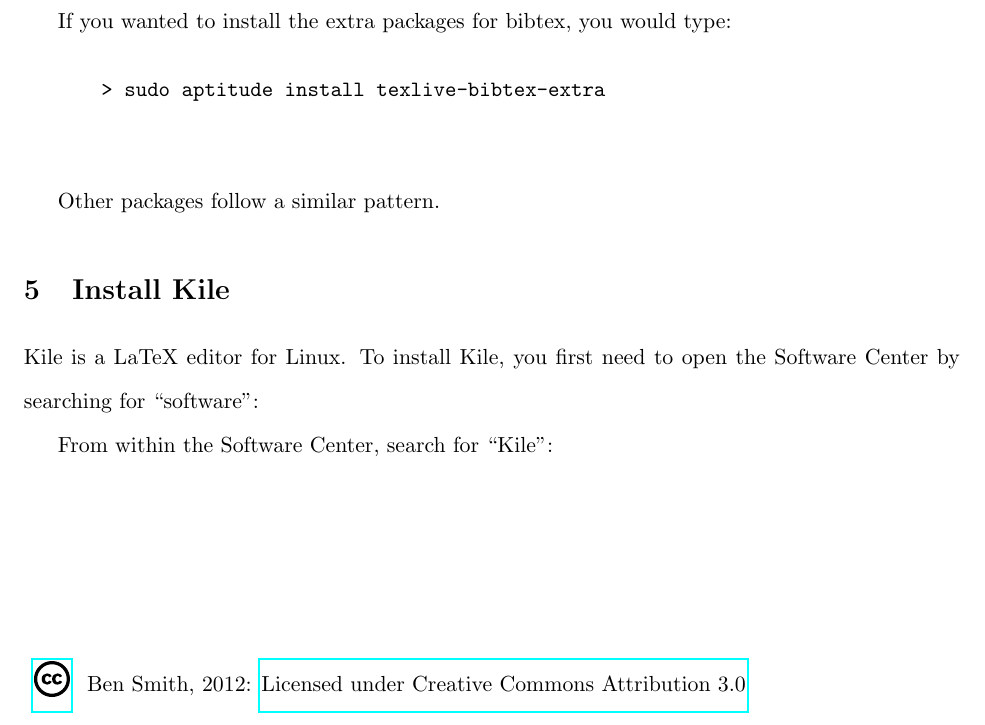
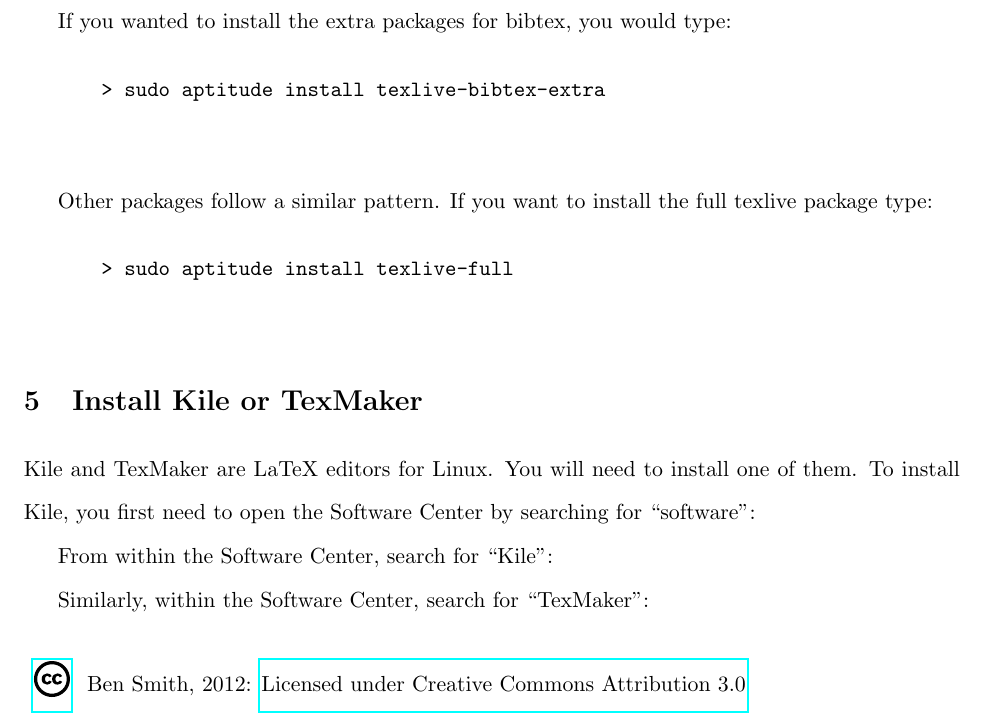
Before and after one commit to tazzben/EconScripts, a LaTeX document (Git and Latex Handouts/InstallLinux.tex): part of page 3 of 4 before the commit and part of page 3 of 5 after it, cut so that both start at the same text. Compiled offline with pdfLaTeX.

Commit message:
Update References to include texmaker and texlive-full

```diff
--- a/Git and Latex Handouts/InstallLinux.tex
+++ b/Git and Latex Handouts/InstallLinux.tex
@@ -106,11 +106,18 @@ If you wanted to install the extra packages for bibtex, you would type:
 	\end{verbatim}
 \end{quote}
 
-Other packages follow a similar pattern.
+Other packages follow a similar pattern.  If you want to install the full texlive package type:
 
-\section{Install Kile}
+\begin{quote}
+	\begin{verbatim}
+		> sudo aptitude install texlive-full
+	\end{verbatim}
+\end{quote}
 
-Kile is a LaTeX editor for Linux.  To install Kile, you first need to open the Software Center by searching for ``software":
+
+\section{Install Kile or TexMaker}
+
+Kile and TexMaker are LaTeX editors for Linux.  You will need to install one of them.  To install Kile, you first need to open the Software Center by searching for ``software":
 
 \begin{figure}[!h]
 	\centering
@@ -126,3 +133,4 @@ From within the Software Center, search for ``Kile":
 	\caption{Find ``Kile" in Software Center}
 \end{figure}
 
+Similarly, within the Software Center, search for ``TexMaker":
@@ -129,3 +142,6 @@ From within the Software Center, search for ``Kile":
+\end{figure}
+
+
 \vspace{\fill}
 \noindent $ \begin{array}{l} \href{http://creativecommons.org/licenses/by/3.0/us/}{\includegraphics[width=0.25in]{graphics/cc.eps}} \end{array} $ Ben Smith, 2012: \href{http://creativecommons.org/licenses/by/3.0/us/}{Licensed under Creative Commons Attribution 3.0}
 \end{document}
```
Also changed, not shown: Git and Latex Handouts/LatexResources.tex (+3 -1 lines), Git and Latex Handouts/InstallLinux.pdf, Git and Latex Handouts/LaTeX.pdf, Git and Latex Handouts/graphics/TexMaker.png (added), Git and Latex Handouts/InstallLinux.tex (5 more changed lines).
